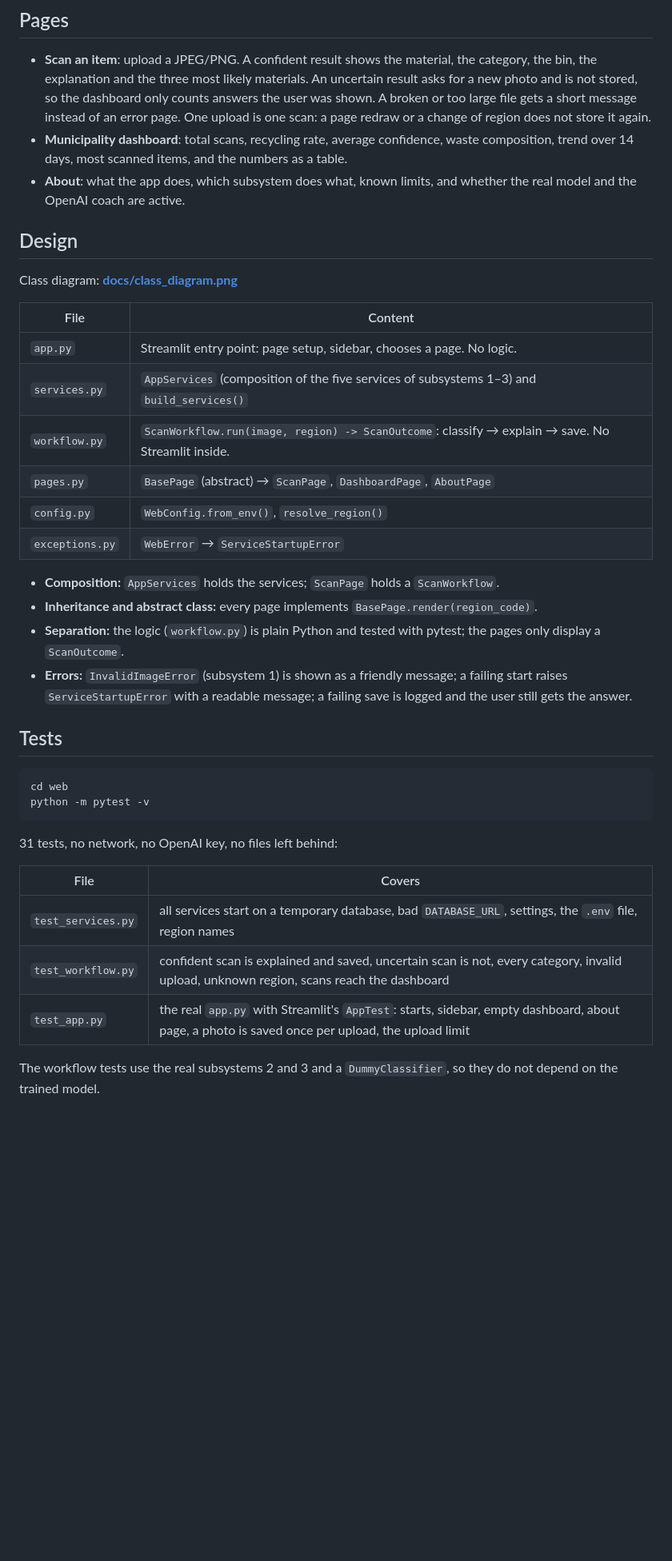
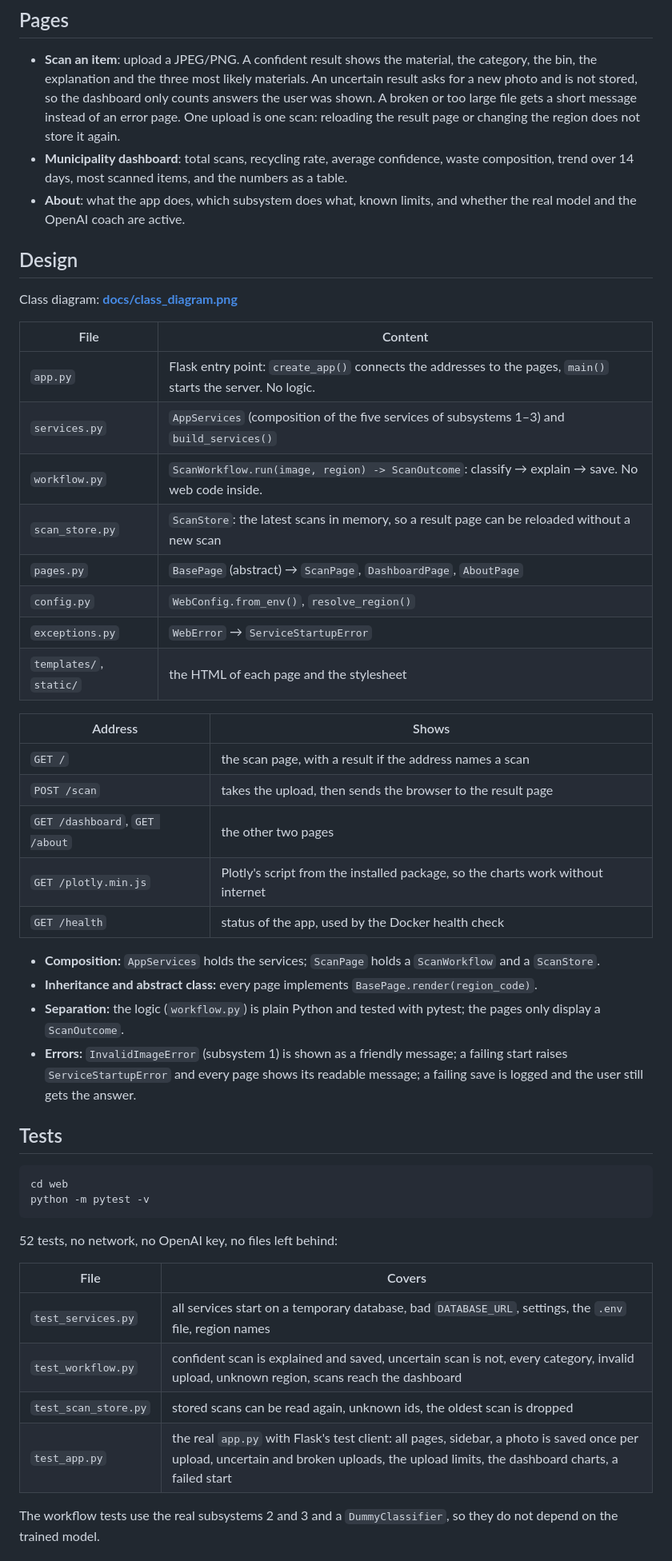
Before and after one commit to Sana-Mhd/waste-sorting-assistant, a Markdown page: web/README.md, the part around one of its changes. Shown at 80% size. Drawn GitHub-style; blank space fills up the shorter version.

Commit message:
Replace Streamlit with Flask

````diff
--- a/web/README.md
+++ b/web/README.md
@@ -57,7 +58,7 @@ Locally the database is `data/waste.db` in the folder you start from.
   the bin, the explanation and the three most likely materials. An uncertain result asks for
   a new photo and is not stored, so the dashboard only counts answers the user was shown.
   A broken or too large file gets a short message instead of an error page.
-  One upload is one scan: a page redraw or a change of region does not store it again.
+  One upload is one scan: reloading the result page or changing the region does not store it again.
 - **Municipality dashboard**: total scans, recycling rate, average confidence, waste composition,
   trend over 14 days, most scanned items, and the numbers as a table.
 - **About**: what the app does, which subsystem does what, known limits, and whether the
@@ -69,19 +70,29 @@ Class diagram: **[docs/class_diagram.png](docs/class_diagram.png)**
 
 | File | Content |
 |---|---|
-| `app.py` | Streamlit entry point: page setup, sidebar, chooses a page. No logic. |
+| `app.py` | Flask entry point: `create_app()` connects the addresses to the pages, `main()` starts the server. No logic. |
 | `services.py` | `AppServices` (composition of the five services of subsystems 1–3) and `build_services()` |
-| `workflow.py` | `ScanWorkflow.run(image, region) -> ScanOutcome`: classify → explain → save. No Streamlit inside. |
+| `workflow.py` | `ScanWorkflow.run(image, region) -> ScanOutcome`: classify → explain → save. No web code inside. |
+| `scan_store.py` | `ScanStore`: the latest scans in memory, so a result page can be reloaded without a new scan |
 | `pages.py` | `BasePage` (abstract) → `ScanPage`, `DashboardPage`, `AboutPage` |
 | `config.py` | `WebConfig.from_env()`, `resolve_region()` |
 | `exceptions.py` | `WebError` → `ServiceStartupError` |
+| `templates/`, `static/` | the HTML of each page and the stylesheet |
 
-- **Composition:** `AppServices` holds the services; `ScanPage` holds a `ScanWorkflow`.
+| Address | Shows |
+|---|---|
+| `GET /` | the scan page, with a result if the address names a scan |
+| `POST /scan` | takes the upload, then sends the browser to the result page |
+| `GET /dashboard`, `GET /about` | the other two pages |
+| `GET /plotly.min.js` | Plotly's script from the installed package, so the charts work without internet |
+| `GET /health` | status of the app, used by the Docker health check |
+
+- **Composition:** `AppServices` holds the services; `ScanPage` holds a `ScanWorkflow` and a `ScanStore`.
 - **Inheritance and abstract class:** every page implements `BasePage.render(region_code)`.
 - **Separation:** the logic (`workflow.py`) is plain Python and tested with pytest;
   the pages only display a `ScanOutcome`.
 - **Errors:** `InvalidImageError` (subsystem 1) is shown as a friendly message;
-  a failing start raises `ServiceStartupError` with a readable message;
+  a failing start raises `ServiceStartupError` and every page shows its readable message;
   a failing save is logged and the user still gets the answer.
 
 ## Tests
@@ -91,13 +102,14 @@ cd web
 python -m pytest -v
 ```
 
-31 tests, no network, no OpenAI key, no files left behind:
+52 tests, no network, no OpenAI key, no files left behind:
 
 | File | Covers |
 |---|---|
 | `test_services.py` | all services start on a temporary database, bad `DATABASE_URL`, settings, the `.env` file, region names |
 | `test_workflow.py` | confident scan is explained and saved, uncertain scan is not, every category, invalid upload, unknown region, scans reach the dashboard |
-| `test_app.py` | the real `app.py` with Streamlit's `AppTest`: starts, sidebar, empty dashboard, about page, a photo is saved once per upload, the upload limit |
+| `test_scan_store.py` | stored scans can be read again, unknown ids, the oldest scan is dropped |
+| `test_app.py` | the real `app.py` with Flask's test client: all pages, sidebar, a photo is saved once per upload, uncertain and broken uploads, the upload limits, the dashboard charts, a failed start |
 
 The workflow tests use the real subsystems 2 and 3 and a `DummyClassifier`, so they do not
 depend on the trained model.
````
Also changed, not shown: other parts of web/README.md (+8 -5 lines), README.md (+3 -3 lines), web/docs/class_diagram.png, 17 other files.
